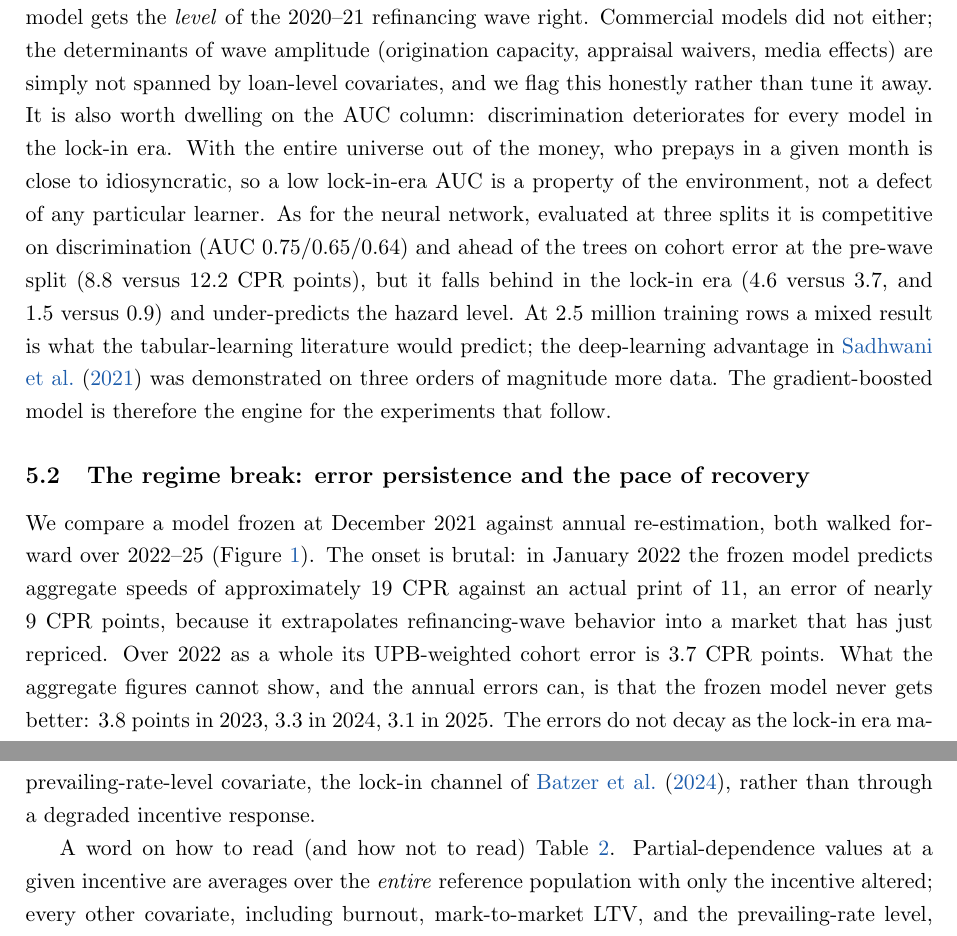
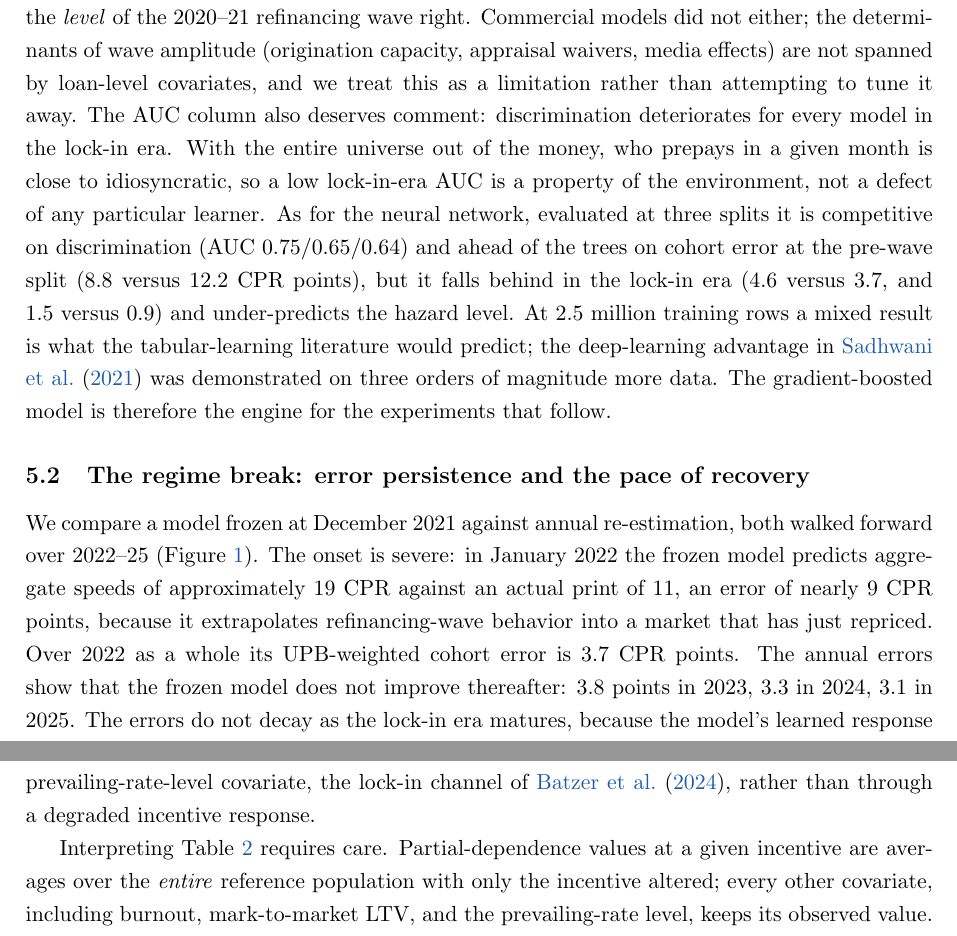
Before and after one commit to lmaffeis/scurve-after-the-shock, a LaTeX paper (docs/paper/latex/main.tex): two parts of pages 6 and 9 of 13, joined at a grey line, cut so that both start at the same text. Compiled offline with pdfLaTeX.

Commit message:
paper: neutralize colloquial register (onset severe, remove punchy idioms)

```diff
--- a/docs/paper/latex/main.tex
+++ b/docs/paper/latex/main.tex
@@ -269,8 +269,8 @@ the logistic benchmark on cohort-level error in six of seven windows, and the ga
 exactly where it matters for the questions of this paper: 0.9 versus 6.1 CPR points at the 2024
 split. Neither model gets the \emph{level} of the 2020--21 refinancing wave right. Commercial
 models did not either; the determinants of wave amplitude (origination capacity, appraisal
-waivers, media effects) are simply not spanned by loan-level covariates, and we flag this
-honestly rather than tune it away. It is also worth dwelling on the AUC column: discrimination
+waivers, media effects) are not spanned by loan-level covariates, and we treat this as a
+limitation rather than attempting to tune it away. The AUC column also deserves comment: discrimination
 deteriorates for every model in the lock-in era. With the entire universe out of the money, who
 prepays in a given month is close to idiosyncratic, so a low lock-in-era AUC is a property of
 the environment, not a defect of any particular learner. As for the neural network, evaluated
@@ -311,11 +311,11 @@ the pandemic refinancing wave.}
 \label{sec:e1}
 
 We compare a model frozen at December 2021 against annual re-estimation, both walked forward over
-2022--25 (Figure~\ref{fig:e1}). The onset is brutal: in January 2022 the frozen model predicts
+2022--25 (Figure~\ref{fig:e1}). The onset is severe: in January 2022 the frozen model predicts
 aggregate speeds of approximately 19 CPR against an actual print of 11, an error of nearly 9
 CPR points, because it extrapolates refinancing-wave behavior into a market that has just
-repriced. Over 2022 as a whole its UPB-weighted cohort error is 3.7 CPR points. What the
-aggregate figures cannot show, and the annual errors can, is that the frozen model never gets
-better: 3.8 points in 2023, 3.3 in 2024, 3.1 in 2025. The errors do not decay as the lock-in
+repriced. Over 2022 as a whole its UPB-weighted cohort error is 3.7 CPR points. The annual
+errors show that the frozen model does not improve thereafter: 3.8 points in 2023, 3.3 in 2024,
+3.1 in 2025. The errors do not decay as the lock-in
 era matures, because the model's learned response surface---not merely its level---is wrong for
 the new regime; Figure~\ref{fig:e1} shows it running 2--4 points above realized speeds in
@@ -388,7 +388,7 @@ observed 2--4 CPR prints of deeply out-of-the-money cohorts are reproduced throu
 prevailing-rate-level covariate, the lock-in channel of \citet{batzer2024lockin}, rather than
 through a degraded incentive response.
 
-A word on how to read (and how not to read) Table~\ref{tab:e2}. Partial-dependence values at a
+Interpreting Table~\ref{tab:e2} requires care. Partial-dependence values at a
 given incentive are averages over the \emph{entire} reference population with only the incentive
 altered; every other covariate, including burnout, mark-to-market LTV, and the prevailing-rate
 level, keeps its observed value. The population composition at, say, $-200$ basis points in the
```
Also changed, not shown: docs/paper/latex/main.tex (18 more changed lines), 1 other file.
